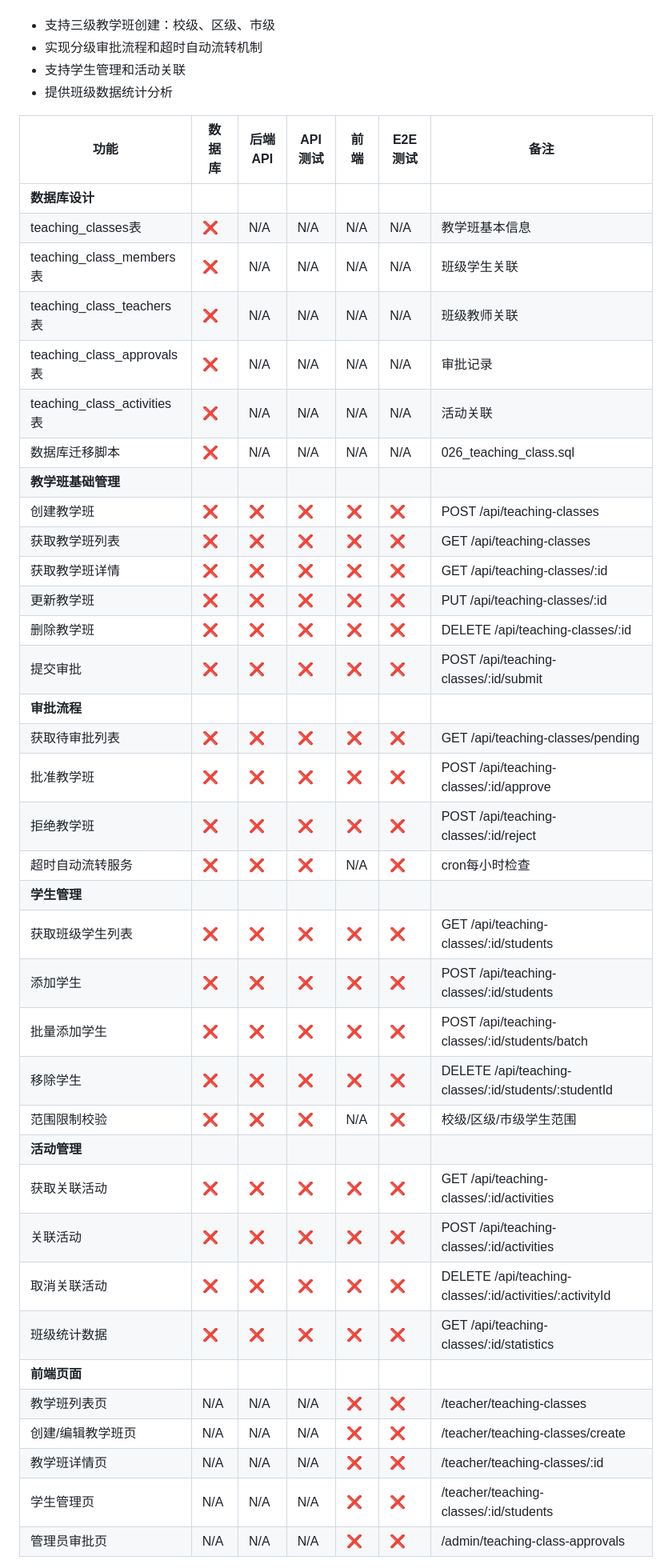
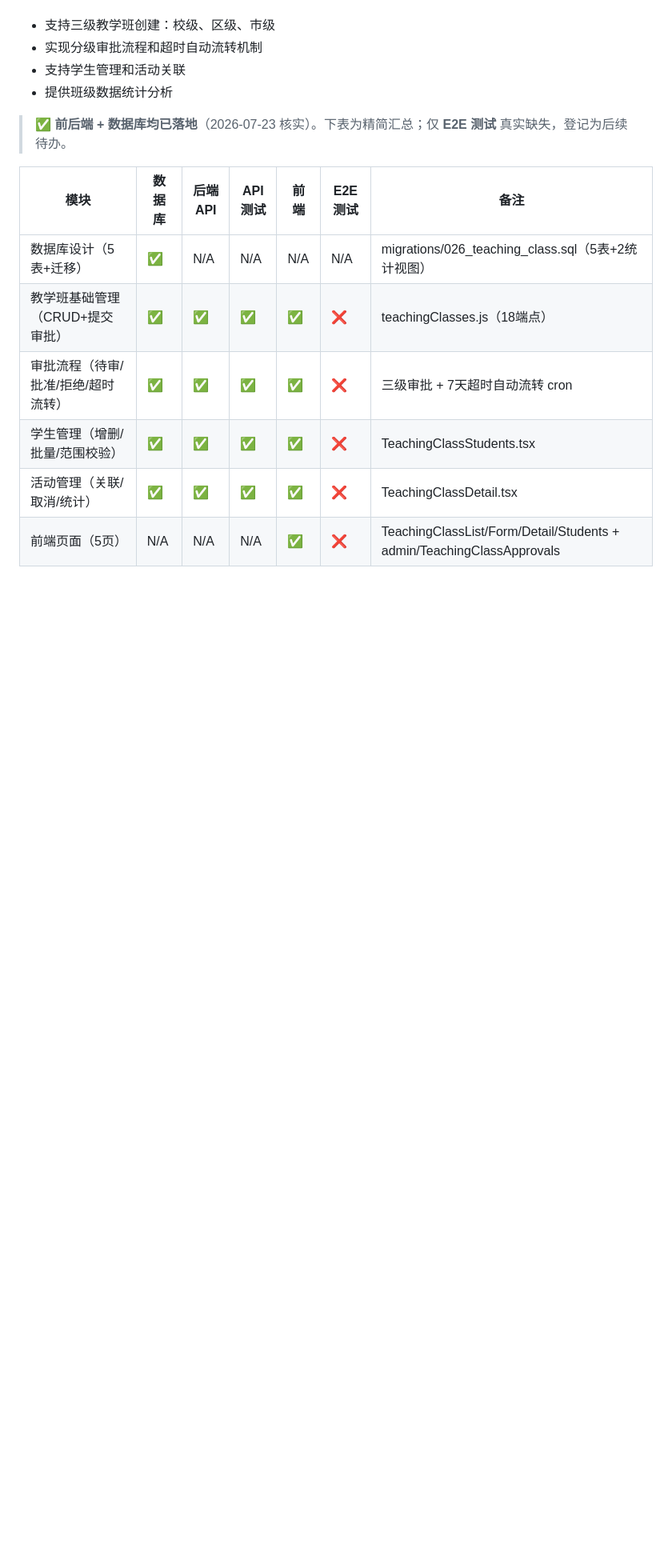
Before and after one commit to William-Th/Guiyang_oj, a Markdown page: docs/DEVELOPMENT_STATUS.md, the part around one of its changes. Shown at 80% size. GitHub-like rendering; blank space fills up the shorter version.

```diff
--- a/docs/DEVELOPMENT_STATUS.md
+++ b/docs/DEVELOPMENT_STATUS.md
@@ -484,42 +486,14 @@ const typeOrder = {
 - 支持学生管理和活动关联
 - 提供班级数据统计分析
 
-| 功能 | 数据库 | 后端API | API测试 | 前端 | E2E测试 | 备注 |
+> ✅ **前后端 + 数据库均已落地**（2026-07-23 核实）。下表为精简汇总；仅 **E2E 测试** 真实缺失，登记为后续待办。
+
+| 模块 | 数据库 | 后端API | API测试 | 前端 | E2E测试 | 备注 |
 |------|--------|---------|---------|------|---------|------|
-| **数据库设计** |  |  |  |  |  |  |
-| teaching_classes表 | ❌ | N/A | N/A | N/A | N/A | 教学班基本信息 |
-| teaching_class_members表 | ❌ | N/A | N/A | N/A | N/A | 班级学生关联 |
-| teaching_class_teachers表 | ❌ | N/A | N/A | N/A | N/A | 班级教师关联 |
-| teaching_class_approvals表 | ❌ | N/A | N/A | N/A | N/A | 审批记录 |
-| teaching_class_activities表 | ❌ | N/A | N/A | N/A | N/A | 活动关联 |
-| 数据库迁移脚本 | ❌ | N/A | N/A | N/A | N/A | 026_teaching_class.sql |
-| **教学班基础管理** |  |  |  |  |  |  |
-| 创建教学班 | ❌ | ❌ | ❌ | ❌ | ❌ | POST /api/teaching-classes |
-| 获取教学班列表 | ❌ | ❌ | ❌ | ❌ | ❌ | GET /api/teaching-classes |
-| 获取教学班详情 | ❌ | ❌ | ❌ | ❌ | ❌ | GET /api/teaching-classes/:id |
-| 更新教学班 | ❌ | ❌ | ❌ | ❌ | ❌ | PUT /api/teaching-classes/:id |
-| 删除教学班 | ❌ | ❌ | ❌ | ❌ | ❌ | DELETE /api/teaching-classes/:id |
-| 提交审批 | ❌ | ❌ | ❌ | ❌ | ❌ | POST /api/teaching-classes/:id/submit |
-| **审批流程** |  |  |  |  |  |  |
-| 获取待审批列表 | ❌ | ❌ | ❌ | ❌ | ❌ | GET /api/teaching-classes/pending |
-| 批准教学班 | ❌ | ❌ | ❌ | ❌ | ❌ | POST /api/teaching-classes/:id/approve |
-| 拒绝教学班 | ❌ | ❌ | ❌ | ❌ | ❌ | POST /api/teaching-classes/:id/reject |
-| 超时自动流转服务 | ❌ | ❌ | ❌ | N/A | ❌ | cron每小时检查 |
-| **学生管理** |  |  |  |  |  |  |
-| 获取班级学生列表 | ❌ | ❌ | ❌ | ❌ | ❌ | GET /api/teaching-classes/:id/students |
-| 添加学生 | ❌ | ❌ | ❌ | ❌ | ❌ | POST /api/teaching-classes/:id/students |
-| 批量添加学生 | ❌ | ❌ | ❌ | ❌ | ❌ | POST /api/teaching-classes/:id/students/batch |
-| 移除学生 | ❌ | ❌ | ❌ | ❌ | ❌ | DELETE /api/teaching-classes/:id/students/:studentId |
-| 范围限制校验 | ❌ | ❌ | ❌ | N/A | ❌ | 校级/区级/市级学生范围 |
-| **活动管理** |  |  |  |  |  |  |
-| 获取关联活动 | ❌ | ❌ | ❌ | ❌ | ❌ | GET /api/teaching-classes/:id/activities |
-| 关联活动 | ❌ | ❌ | ❌ | ❌ | ❌ | POST /api/teaching-classes/:id/activities |
-| 取消关联活动 | ❌ | ❌ | ❌ | ❌ | ❌ | DELETE /api/teaching-classes/:id/activities/:activityId |
-| 班级统计数据 | ❌ | ❌ | ❌ | ❌ | ❌ | GET /api/teaching-classes/:id/statistics |
-| **前端页面** |  |  |  |  |  |  |
-| 教学班列表页 | N/A | N/A | N/A | ❌ | ❌ | /teacher/teaching-classes |
-| 创建/编辑教学班页 | N/A | N/A | N/A | ❌ | ❌ | /teacher/teaching-classes/create |
-| 教学班详情页 | N/A | N/A | N/A | ❌ | ❌ | /teacher/teaching-classes/:id |
-| 学生管理页 | N/A | N/A | N/A | ❌ | ❌ | /teacher/teaching-classes/:id/students |
-| 管理员审批页 | N/A | N/A | N/A | ❌ | ❌ | /admin/teaching-class-approvals |
+| 数据库设计（5表+迁移）| ✅ | N/A | N/A | N/A | N/A | migrations/026_teaching_class.sql（5表+2统计视图）|
+| 教学班基础管理（CRUD+提交审批）| ✅ | ✅ | ✅ | ✅ | ❌ | teachingClasses.js（18端点）|
+| 审批流程（待审/批准/拒绝/超时流转）| ✅ | ✅ | ✅ | ✅ | ❌ | 三级审批 + 7天超时自动流转 cron |
+| 学生管理（增删/批量/范围校验）| ✅ | ✅ | ✅ | ✅ | ❌ | TeachingClassStudents.tsx |
+| 活动管理（关联/取消/统计）| ✅ | ✅ | ✅ | ✅ | ❌ | TeachingClassDetail.tsx |
+| 前端页面（5页）| N/A | N/A | N/A | ✅ | ❌ | TeachingClassList/Form/Detail/Students + admin/TeachingClassApprovals |
 
```
Also changed, not shown: other parts of docs/DEVELOPMENT_STATUS.md (+89 -66 lines), docs/PENDING_WORK.md (+6 -4 lines).
